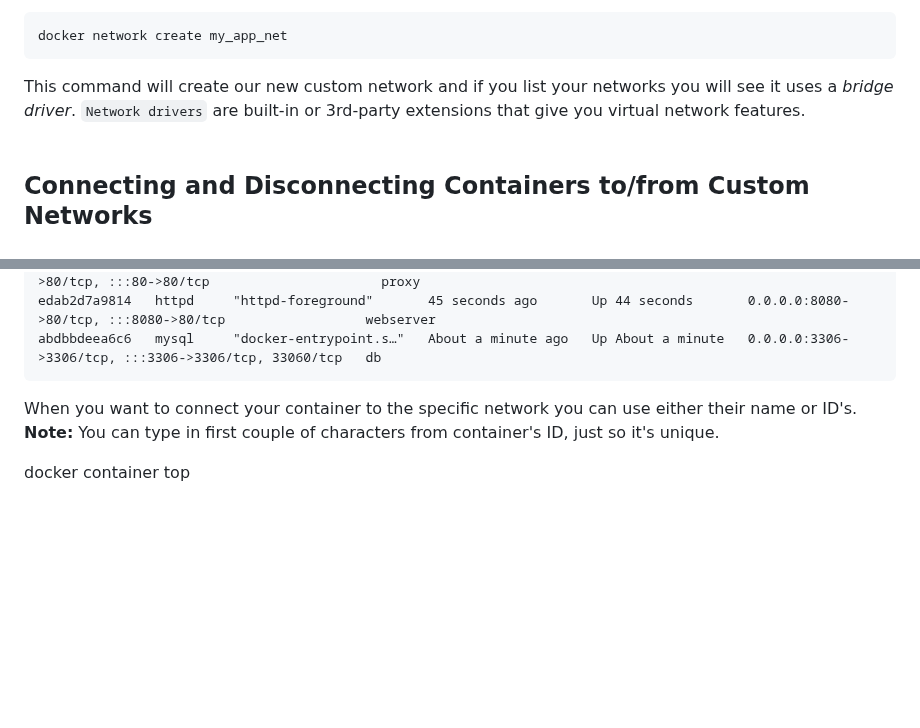
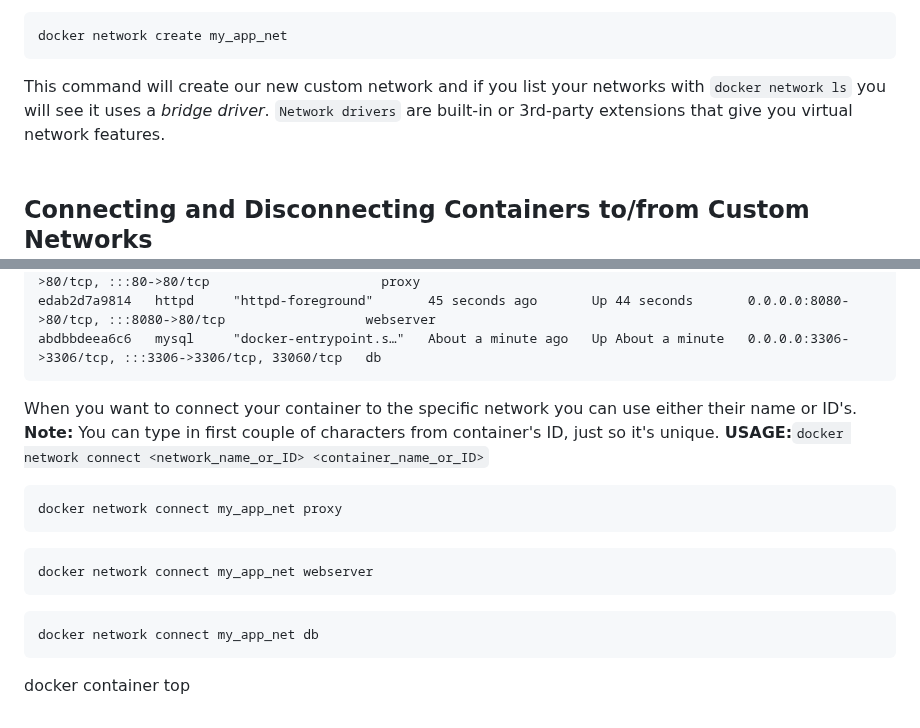
Before and after one commit to dinomite505/learning_docker, a Markdown page: docker-container-assignment/README.md, 2 parts joined by grey strips. Rendered like a GitHub page; blank space fills up the shorter version.

````diff
--- a/docker-container-assignment/README.md
+++ b/docker-container-assignment/README.md
@@ -105,7 +105,7 @@ We will focus on creating our own custom network for our three containers.
 ```
 docker network create my_app_net
 ```
-This command will create our new custom network and if you list your networks you will see it uses a *bridge driver*. `Network drivers` are built-in or 3rd-party extensions that give you virtual network features.
+This command will create our new custom network and if you list your networks with `docker network ls` you will see it uses a *bridge driver*. `Network drivers` are built-in or 3rd-party extensions that give you virtual network features.
 <br>
 <br>
 
@@ -122,6 +122,22 @@ abdbbdeea6c6   mysql     "docker-entrypoint.s…"   About a minute ago   Up Abou
 ```
 
 When you want to connect your container to the specific network you can use either their name or ID's. **Note:** You can type in first couple of characters from container's ID, just so it's unique.
+**USAGE:**`docker network connect <network_name_or_ID> <container_name_or_ID>`
+```
+docker network connect my_app_net proxy
+```
+```
+docker network connect my_app_net webserver
+```
+```
+docker network connect my_app_net db
+```
+
+
+
+
+
+
 
 
 docker container top
````
